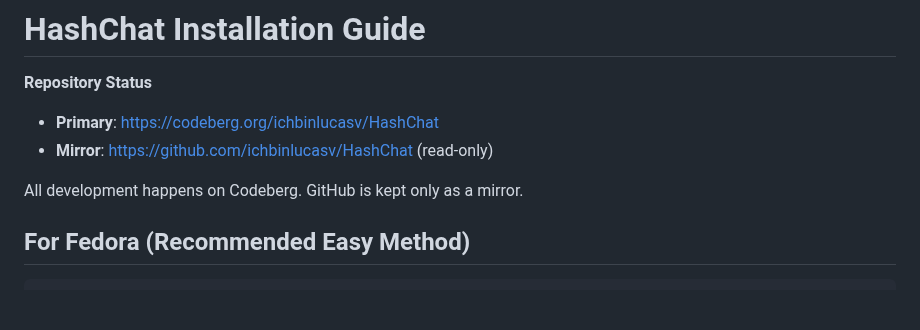
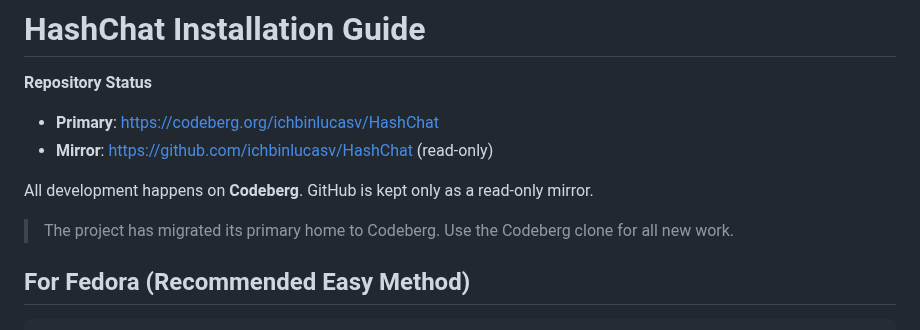
Before and after one commit to ichbinlucasv/HashChat, a Markdown page: INSTALL.md, the part around the change. GitHub-like rendering; blank space fills up the shorter version.

```diff
--- a/INSTALL.md
+++ b/INSTALL.md
@@ -4,7 +4,9 @@
 - **Primary**: https://codeberg.org/ichbinlucasv/HashChat
 - **Mirror**: https://github.com/ichbinlucasv/HashChat (read-only)
 
-All development happens on Codeberg. GitHub is kept only as a mirror.
+All development happens on **Codeberg**. GitHub is kept only as a read-only mirror.
+
+> The project has migrated its primary home to Codeberg. Use the Codeberg clone for all new work.
 
 ## For Fedora (Recommended Easy Method)
 
```
Also changed, not shown: README.md (+3 -1 lines).
